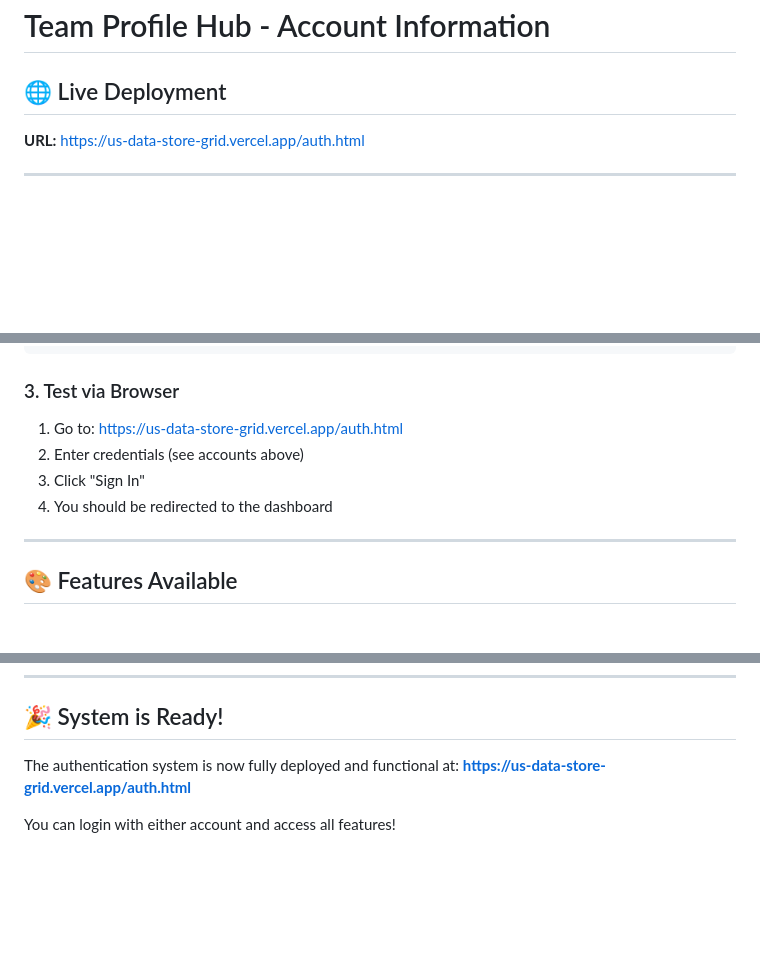
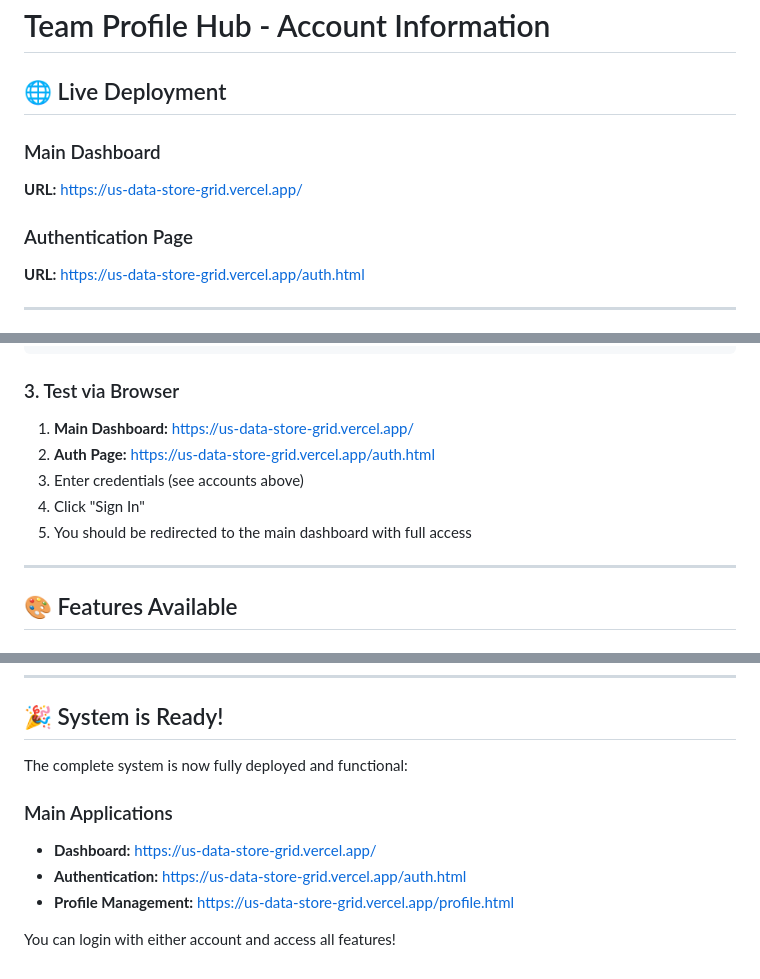
Before and after one commit to AkarshYash/Bredite-Repo, a Markdown page: ACCOUNTS.md, 3 parts joined by grey strips. Rendered like a GitHub page; blank space fills up the shorter version.

Commit message:
Update ACCOUNTS.md with all working URLs

````diff
--- a/ACCOUNTS.md
+++ b/ACCOUNTS.md
@@ -1,6 +1,11 @@
 # Team Profile Hub - Account Information
 
 ## 🌐 Live Deployment
+
+### Main Dashboard
+**URL:** https://us-data-store-grid.vercel.app/
+
+### Authentication Page
 **URL:** https://us-data-store-grid.vercel.app/auth.html
 
 ---
@@ -59,10 +64,11 @@ Invoke-RestMethod -Uri 'https://us-data-store-grid.vercel.app/api/auth/signup' -
 ```
 
 ### 3. Test via Browser
-1. Go to: https://us-data-store-grid.vercel.app/auth.html
-2. Enter credentials (see accounts above)
-3. Click "Sign In"
-4. You should be redirected to the dashboard
+1. **Main Dashboard:** https://us-data-store-grid.vercel.app/
+2. **Auth Page:** https://us-data-store-grid.vercel.app/auth.html
+3. Enter credentials (see accounts above)
+4. Click "Sign In"
+5. You should be redirected to the main dashboard with full access
 
 ---
 
@@ -232,7 +238,11 @@ api/
 
 ## 🎉 System is Ready!
 
-The authentication system is now fully deployed and functional at:
-**https://us-data-store-grid.vercel.app/auth.html**
+The complete system is now fully deployed and functional:
+
+### Main Applications
+- **Dashboard:** https://us-data-store-grid.vercel.app/
+- **Authentication:** https://us-data-store-grid.vercel.app/auth.html
+- **Profile Management:** https://us-data-store-grid.vercel.app/profile.html
 
 You can login with either account and access all features!
````
